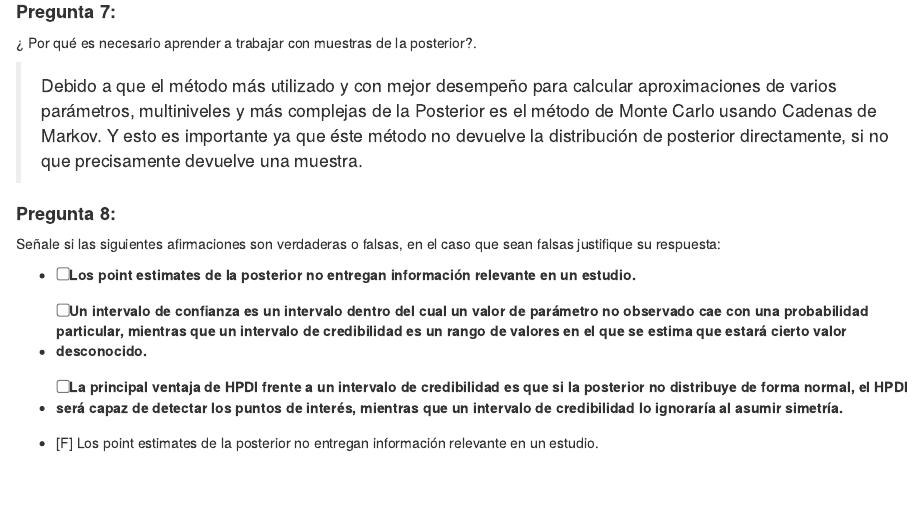
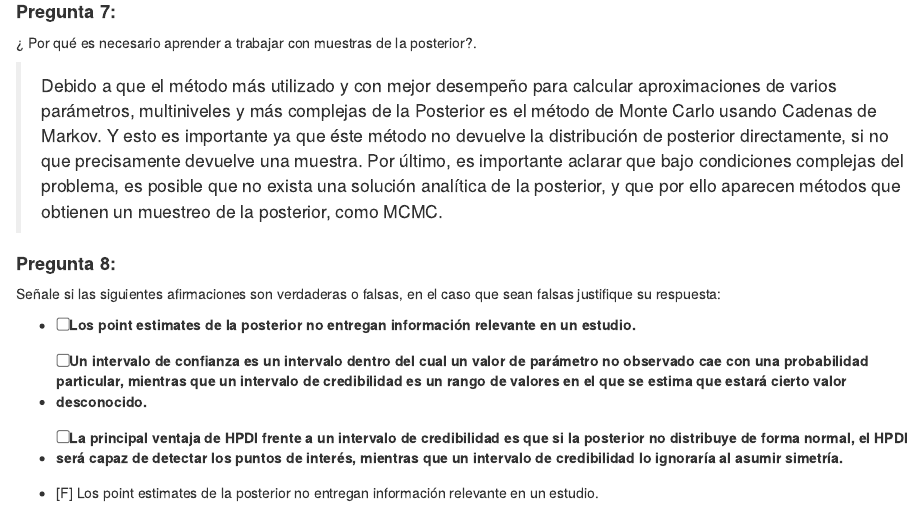
Before and after one commit to rafadls/PE, an R Markdown document (T4/Enunciado_Tarea4.Rmd): the page in a window 1100 px wide, from 3600 px down. Rendered offline with R 4.5, knitr and Pandoc, with nearby package versions; some code elsewhere in the file could not run offline.

Commit message:
cambio p7

```diff
--- a/T4/Enunciado_Tarea4.Rmd
+++ b/T4/Enunciado_Tarea4.Rmd
@@ -139,7 +139,10 @@ b. Cuales son las limitaciones de la *grid approximation*.
 ¿ Por qué es necesario aprender a trabajar con muestras de la posterior?.
 
 > Debido a que el método más utilizado y con mejor desempeño para calcular aproximaciones
-de varios parámetros, multiniveles y más complejas de la Posterior es el método de Monte Carlo usando Cadenas de Markov. Y esto es importante ya que éste método no devuelve la distribución de posterior directamente, si no que precisamente devuelve una muestra.
+de varios parámetros, multiniveles y más complejas de la Posterior es el método de Monte Carlo usando Cadenas de Markov.
+ Y esto es importante ya que éste método no devuelve la distribución de posterior directamente, si no que precisamente devuelve una muestra.
+ Por último, es importante aclarar que bajo condiciones complejas del problema, es posible que no exista una solución analítica de la posterior,
+ y que por ello aparecen métodos que obtienen un muestreo de la posterior, como MCMC.
 
 
 
```
Also changed, not shown: T4/Enunciado_Tarea4.Rmd (3 more changed lines).
